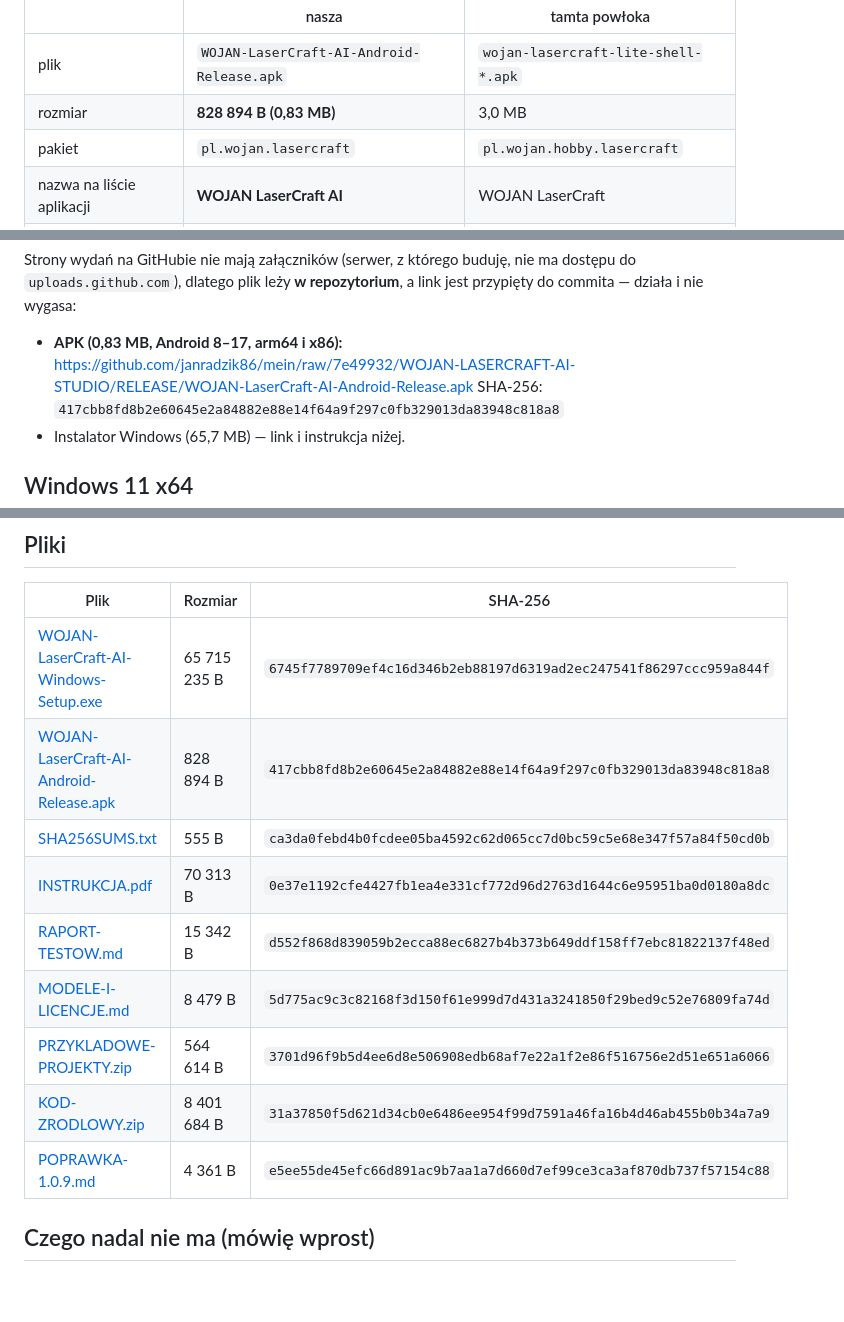
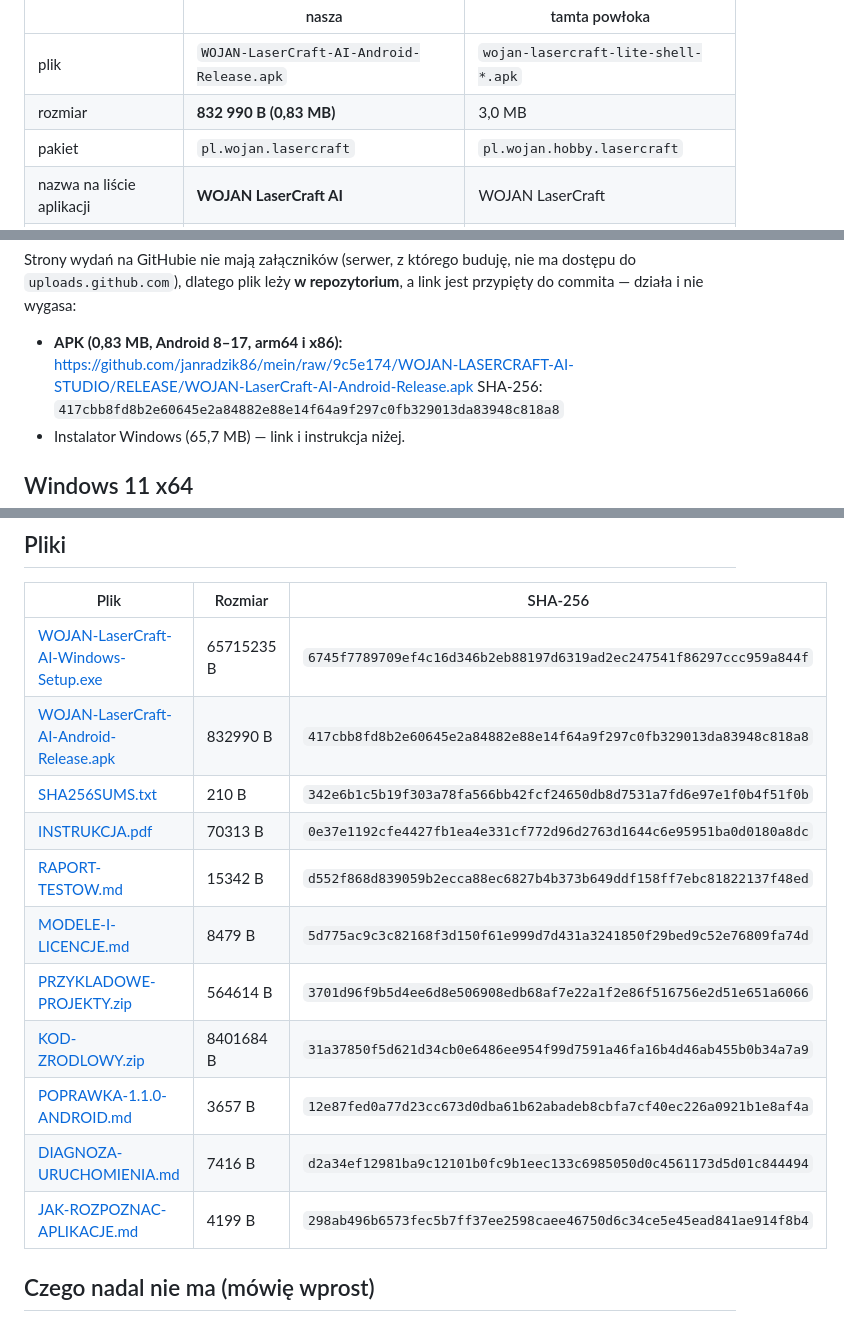
Before and after one commit to janradzik86/mein, a Markdown page: WOJAN-LASERCRAFT-AI-STUDIO/POBIERZ.md, 3 parts joined by grey strips. Drawn GitHub-style; blank space fills up the shorter version.

Commit message:
POBIERZ.md: linki i sumy do wydania 1.1.0 (APK z raportem bledu), nowa tabela plikow
Co-authored-by: arena-agent <297053741+arena-agent@users.noreply.github.com>

```diff
--- a/WOJAN-LASERCRAFT-AI-STUDIO/POBIERZ.md
+++ b/WOJAN-LASERCRAFT-AI-STUDIO/POBIERZ.md
@@ -24,7 +24,7 @@ w `com.capacitorjs.plugins.share.SharePlugin`. Pełna diagnoza:
 | | nasza | tamta powłoka |
 |---|---|---|
 | plik | `WOJAN-LaserCraft-AI-Android-Release.apk` | `wojan-lasercraft-lite-shell-*.apk` |
-| rozmiar | **828 894 B (0,83 MB)** | 3,0 MB |
+| rozmiar | **832 990 B (0,83 MB)** | 3,0 MB |
 | pakiet | `pl.wojan.lasercraft` | `pl.wojan.hobby.lasercraft` |
 | nazwa na liście aplikacji | **WOJAN LaserCraft AI** | WOJAN LaserCraft |
 | WebView / Capacitor | **brak** (własny interfejs) | cała aplikacja to WebView |
@@ -35,7 +35,7 @@ do `uploads.github.com`), dlatego plik leży **w repozytorium**, a link jest prz
 commita — działa i nie wygasa:
 
 * **APK (0,83 MB, Android 8–17, arm64 i x86):**
-  https://github.com/janradzik86/mein/raw/7e49932/WOJAN-LASERCRAFT-AI-STUDIO/RELEASE/WOJAN-LaserCraft-AI-Android-Release.apk
+  https://github.com/janradzik86/mein/raw/9c5e174/WOJAN-LASERCRAFT-AI-STUDIO/RELEASE/WOJAN-LaserCraft-AI-Android-Release.apk
   SHA-256: `417cbb8fd8b2e60645e2a84882e88e14f64a9f297c0fb329013da83948c818a8`
 * Instalator Windows (65,7 MB) — link i instrukcja niżej.
 
@@ -82,15 +82,17 @@ w wersji Windows (port na Androida jest osobnym zadaniem, patrz `RAPORT-TESTOW.m
 
 | Plik | Rozmiar | SHA-256 |
 |---|---|---|
-| [WOJAN-LaserCraft-AI-Windows-Setup.exe](https://github.com/janradzik86/mein/raw/bf323c0ca7f25de05a5b5aac60f3bb5ca446a14c/WOJAN-LASERCRAFT-AI-STUDIO/RELEASE/WOJAN-LaserCraft-AI-Windows-Setup.exe) | 65 715 235 B | `6745f7789709ef4c16d346b2eb88197d6319ad2ec247541f86297ccc959a844f` |
-| [WOJAN-LaserCraft-AI-Android-Release.apk](https://github.com/janradzik86/mein/raw/bf323c0ca7f25de05a5b5aac60f3bb5ca446a14c/WOJAN-LASERCRAFT-AI-STUDIO/RELEASE/WOJAN-LaserCraft-AI-Android-Release.apk) | 828 894 B | `417cbb8fd8b2e60645e2a84882e88e14f64a9f297c0fb329013da83948c818a8` |
-| [SHA256SUMS.txt](https://github.com/janradzik86/mein/raw/bf323c0ca7f25de05a5b5aac60f3bb5ca446a14c/WOJAN-LASERCRAFT-AI-STUDIO/RELEASE/SHA256SUMS.txt) | 555 B | `ca3da0febd4b0fcdee05ba4592c62d065cc7d0bc59c5e68e347f57a84f50cd0b` |
-| [INSTRUKCJA.pdf](https://github.com/janradzik86/mein/raw/bf323c0ca7f25de05a5b5aac60f3bb5ca446a14c/WOJAN-LASERCRAFT-AI-STUDIO/RELEASE/INSTRUKCJA.pdf) | 70 313 B | `0e37e1192cfe4427fb1ea4e331cf772d96d2763d1644c6e95951ba0d0180a8dc` |
-| [RAPORT-TESTOW.md](https://github.com/janradzik86/mein/raw/bf323c0ca7f25de05a5b5aac60f3bb5ca446a14c/WOJAN-LASERCRAFT-AI-STUDIO/RELEASE/RAPORT-TESTOW.md) | 15 342 B | `d552f868d839059b2ecca88ec6827b4b373b649ddf158ff7ebc81822137f48ed` |
-| [MODELE-I-LICENCJE.md](https://github.com/janradzik86/mein/raw/bf323c0ca7f25de05a5b5aac60f3bb5ca446a14c/WOJAN-LASERCRAFT-AI-STUDIO/RELEASE/MODELE-I-LICENCJE.md) | 8 479 B | `5d775ac9c3c82168f3d150f61e999d7d431a3241850f29bed9c52e76809fa74d` |
-| [PRZYKLADOWE-PROJEKTY.zip](https://github.com/janradzik86/mein/raw/bf323c0ca7f25de05a5b5aac60f3bb5ca446a14c/WOJAN-LASERCRAFT-AI-STUDIO/RELEASE/PRZYKLADOWE-PROJEKTY.zip) | 564 614 B | `3701d96f9b5d4ee6d8e506908edb68af7e22a1f2e86f516756e2d51e651a6066` |
-| [KOD-ZRODLOWY.zip](https://github.com/janradzik86/mein/raw/bf323c0ca7f25de05a5b5aac60f3bb5ca446a14c/WOJAN-LASERCRAFT-AI-STUDIO/RELEASE/KOD-ZRODLOWY.zip) | 8 401 684 B | `31a37850f5d621d34cb0e6486ee954f99d7591a46fa16b4d46ab455b0b34a7a9` |
-| [POPRAWKA-1.0.9.md](https://github.com/janradzik86/mein/raw/bf323c0ca7f25de05a5b5aac60f3bb5ca446a14c/WOJAN-LASERCRAFT-AI-STUDIO/RELEASE/POPRAWKA-1.0.9.md) | 4 361 B | `e5ee55de45efc66d891ac9b7aa1a7d660d7ef99ce3ca3af870db737f57154c88` |
+| [WOJAN-LaserCraft-AI-Windows-Setup.exe](https://github.com/janradzik86/mein/raw/9c5e174/WOJAN-LASERCRAFT-AI-STUDIO/RELEASE/WOJAN-LaserCraft-AI-Windows-Setup.exe) | 65715235 B | `6745f7789709ef4c16d346b2eb88197d6319ad2ec247541f86297ccc959a844f` |
+| [WOJAN-LaserCraft-AI-Android-Release.apk](https://github.com/janradzik86/mein/raw/9c5e174/WOJAN-LASERCRAFT-AI-STUDIO/RELEASE/WOJAN-LaserCraft-AI-Android-Release.apk) | 832990 B | `417cbb8fd8b2e60645e2a84882e88e14f64a9f297c0fb329013da83948c818a8` |
+| [SHA256SUMS.txt](https://github.com/janradzik86/mein/raw/9c5e174/WOJAN-LASERCRAFT-AI-STUDIO/RELEASE/SHA256SUMS.txt) | 210 B | `342e6b1c5b19f303a78fa566bb42fcf24650db8d7531a7fd6e97e1f0b4f51f0b` |
+| [INSTRUKCJA.pdf](https://github.com/janradzik86/mein/raw/9c5e174/WOJAN-LASERCRAFT-AI-STUDIO/RELEASE/INSTRUKCJA.pdf) | 70313 B | `0e37e1192cfe4427fb1ea4e331cf772d96d2763d1644c6e95951ba0d0180a8dc` |
+| [RAPORT-TESTOW.md](https://github.com/janradzik86/mein/raw/9c5e174/WOJAN-LASERCRAFT-AI-STUDIO/RELEASE/RAPORT-TESTOW.md) | 15342 B | `d552f868d839059b2ecca88ec6827b4b373b649ddf158ff7ebc81822137f48ed` |
+| [MODELE-I-LICENCJE.md](https://github.com/janradzik86/mein/raw/9c5e174/WOJAN-LASERCRAFT-AI-STUDIO/RELEASE/MODELE-I-LICENCJE.md) | 8479 B | `5d775ac9c3c82168f3d150f61e999d7d431a3241850f29bed9c52e76809fa74d` |
+| [PRZYKLADOWE-PROJEKTY.zip](https://github.com/janradzik86/mein/raw/9c5e174/WOJAN-LASERCRAFT-AI-STUDIO/RELEASE/PRZYKLADOWE-PROJEKTY.zip) | 564614 B | `3701d96f9b5d4ee6d8e506908edb68af7e22a1f2e86f516756e2d51e651a6066` |
+| [KOD-ZRODLOWY.zip](https://github.com/janradzik86/mein/raw/9c5e174/WOJAN-LASERCRAFT-AI-STUDIO/RELEASE/KOD-ZRODLOWY.zip) | 8401684 B | `31a37850f5d621d34cb0e6486ee954f99d7591a46fa16b4d46ab455b0b34a7a9` |
+| [POPRAWKA-1.1.0-ANDROID.md](https://github.com/janradzik86/mein/raw/9c5e174/WOJAN-LASERCRAFT-AI-STUDIO/RELEASE/POPRAWKA-1.1.0-ANDROID.md) | 3657 B | `12e87fed0a77d23cc673d0dba61b62abadeb8cbfa7cf40ec226a0921b1e8af4a` |
+| [DIAGNOZA-URUCHOMIENIA.md](https://github.com/janradzik86/mein/raw/9c5e174/WOJAN-LASERCRAFT-AI-STUDIO/RELEASE/DIAGNOZA-URUCHOMIENIA.md) | 7416 B | `d2a34ef12981ba9c12101b0fc9b1eec133c6985050d0c4561173d5d01c844494` |
+| [JAK-ROZPOZNAC-APLIKACJE.md](https://github.com/janradzik86/mein/raw/9c5e174/WOJAN-LASERCRAFT-AI-STUDIO/RELEASE/JAK-ROZPOZNAC-APLIKACJE.md) | 4199 B | `298ab496b6573fec5b7ff37ee2598caee46750d6c34ce5e45ead841ae914f8b4` |
 
 ## Czego nadal nie ma (mówię wprost)
 
```
